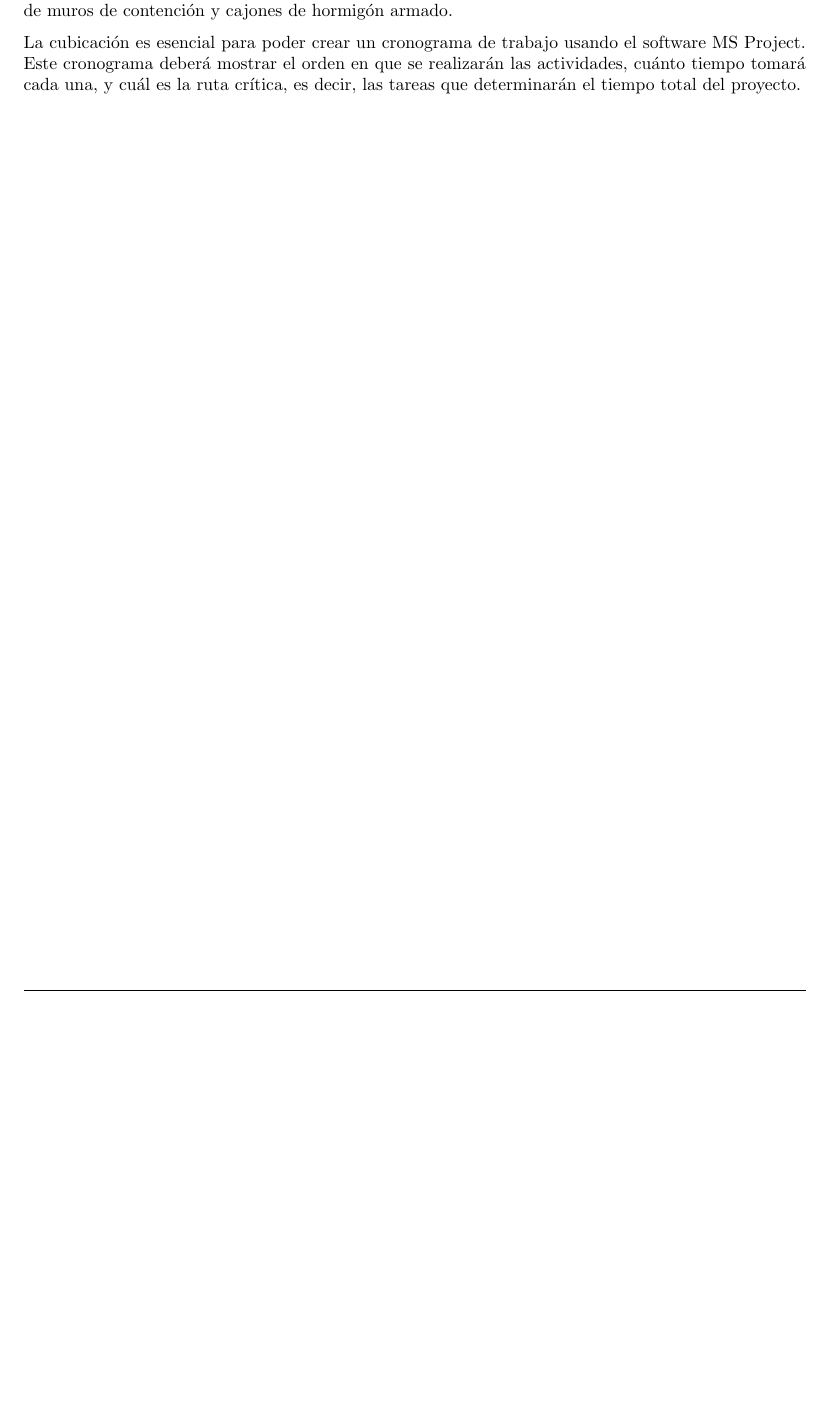
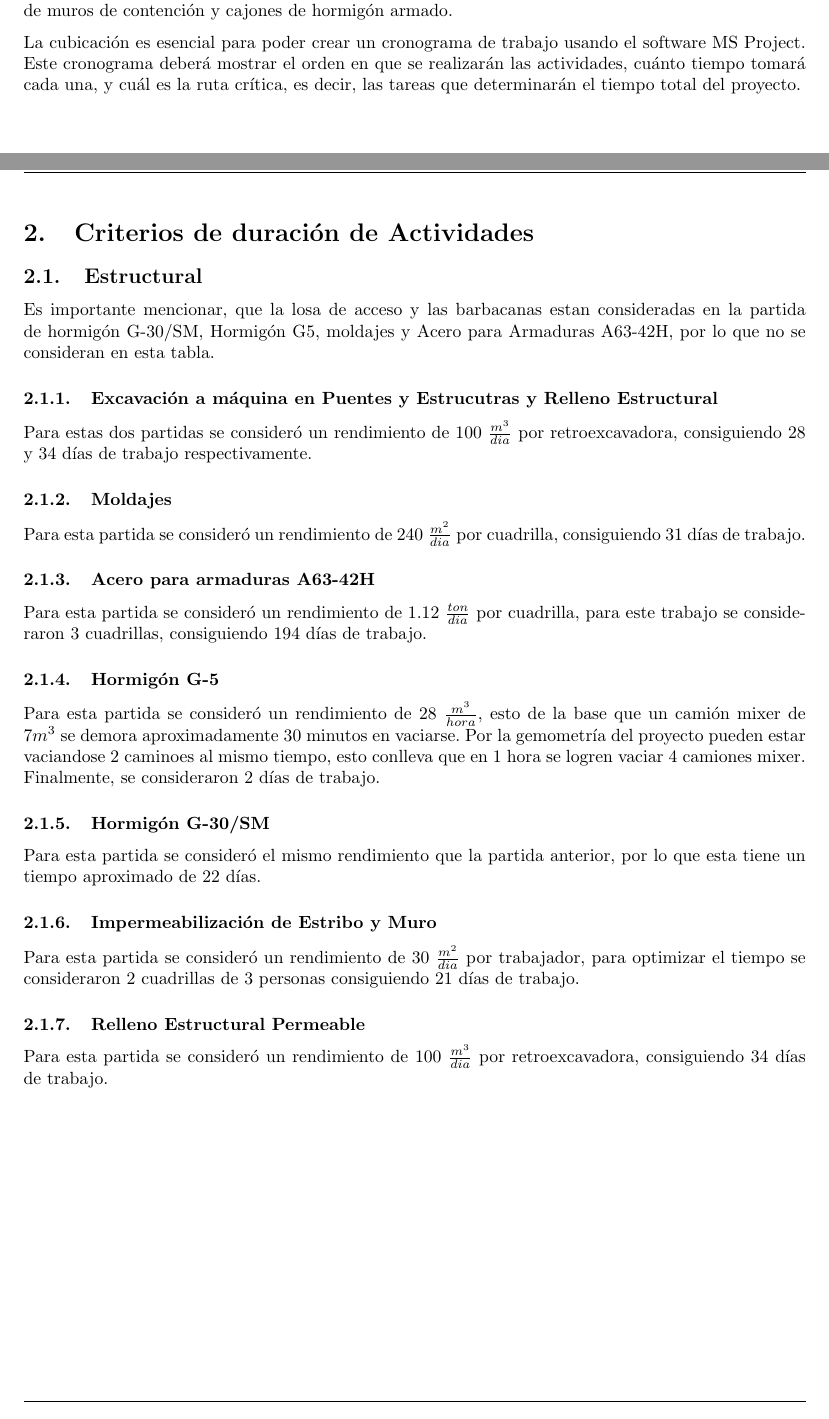
Before and after one commit to berckanala/Tarea_1_MTC, a LaTeX document (main.tex): part of page 3 of 3 before the commit and two parts of pages 3 and 4 of 4 after it, the two joined at a grey line, cut so that both start at the same text, the shorter picture padded with empty space. Compiled offline with pdfLaTeX.

Commit message:
avance punto 2

```diff
--- a/main.tex
+++ b/main.tex
@@ -123,7 +123,36 @@
 En la gestión de proyectos de construcción, es muy importante planificar bien para asegurar que todo se haga a tiempo y de acuerdo a lo previsto. Un paso clave en esta planificación es calcular correctamente los volúmenes de trabajo, lo que se conoce como cubicación. Esto nos permite estimar cuánto tiempo tomará completar cada parte del proyecto. En este caso, se nos ha pedido realizar la cubicación y planificación de las obras que forman parte de una licitación pública, disponible en el portal de Mercado Público bajo el ID 976-10-O123. El proyecto consiste en construir un paso bajo nivel en una nueva vía llamada Diego Barros Ortiz, e incluye trabajos como excavaciones, construcción de muros de contención y cajones de hormigón armado.
 
 La cubicación es esencial para poder crear un cronograma de trabajo usando el software MS Project. Este cronograma deberá mostrar el orden en que se realizarán las actividades, cuánto tiempo tomará cada una, y cuál es la ruta crítica, es decir, las tareas que determinarán el tiempo total del proyecto.
+\newpage
 
+\section{Criterios de duración de Actividades}
+
+\subsection{Estructural}
+
+%Colocar la tabla de duración de actividades estructurales
+
+Es importante mencionar, que la losa de acceso y las barbacanas estan consideradas en la partida de hormigón G-30/SM, Hormigón G5, moldajes y Acero para Armaduras A63-42H, por lo que no se consideran en esta tabla.
+
+\subsubsection{Excavación a máquina en Puentes y Estrucutras y Relleno Estructural}
+Para estas dos partidas se consideró un rendimiento de 100 $\frac{m^3}{dia}$ por retroexcavadora, consiguiendo 28 y 34 días de trabajo respectivamente.
+
+\subsubsection{Moldajes}
+Para esta partida se consideró un rendimiento de 240 $\frac{m^2}{dia}$ por cuadrilla, consiguiendo 31 días de trabajo.
+
+\subsubsection{Acero para armaduras A63-42H}
+Para esta partida se consideró un rendimiento de 1.12 $\frac{ton}{dia}$ por cuadrilla, para este trabajo se consideraron 3 cuadrillas, consiguiendo 194 días de trabajo.
+
+\subsubsection{Hormigón G-5}
+Para esta partida se consideró un rendimiento de 28 $\frac{m^3}{hora}$, esto de la base que un camión mixer de $7m^3$ se demora aproximadamente 30 minutos en vaciarse. Por la gemometría del proyecto pueden estar vaciandose 2 caminoes al mismo tiempo, esto conlleva que en 1 hora se logren vaciar 4 camiones mixer. Finalmente, se consideraron 2 días de trabajo.
+
+\subsubsection{Hormigón G-30/SM}
+Para esta partida se consideró el mismo rendimiento que la partida anterior, por lo que esta tiene un tiempo aproximado de 22 días.
+
+\subsubsection{Impermeabilización de Estribo y Muro}
+Para esta partida se consideró un rendimiento de 30 $\frac{m^2}{dia}$ por trabajador, para optimizar el tiempo se consideraron 2 cuadrillas de 3 personas consiguiendo 21 días de trabajo.
+
+\subsubsection{Relleno Estructural Permeable}
+Para esta partida se consideró un rendimiento de 100 $\frac{m^3}{dia}$ por retroexcavadora, consiguiendo 34 días de trabajo.
 
 
 
```
Also changed, not shown: 8 other files.
